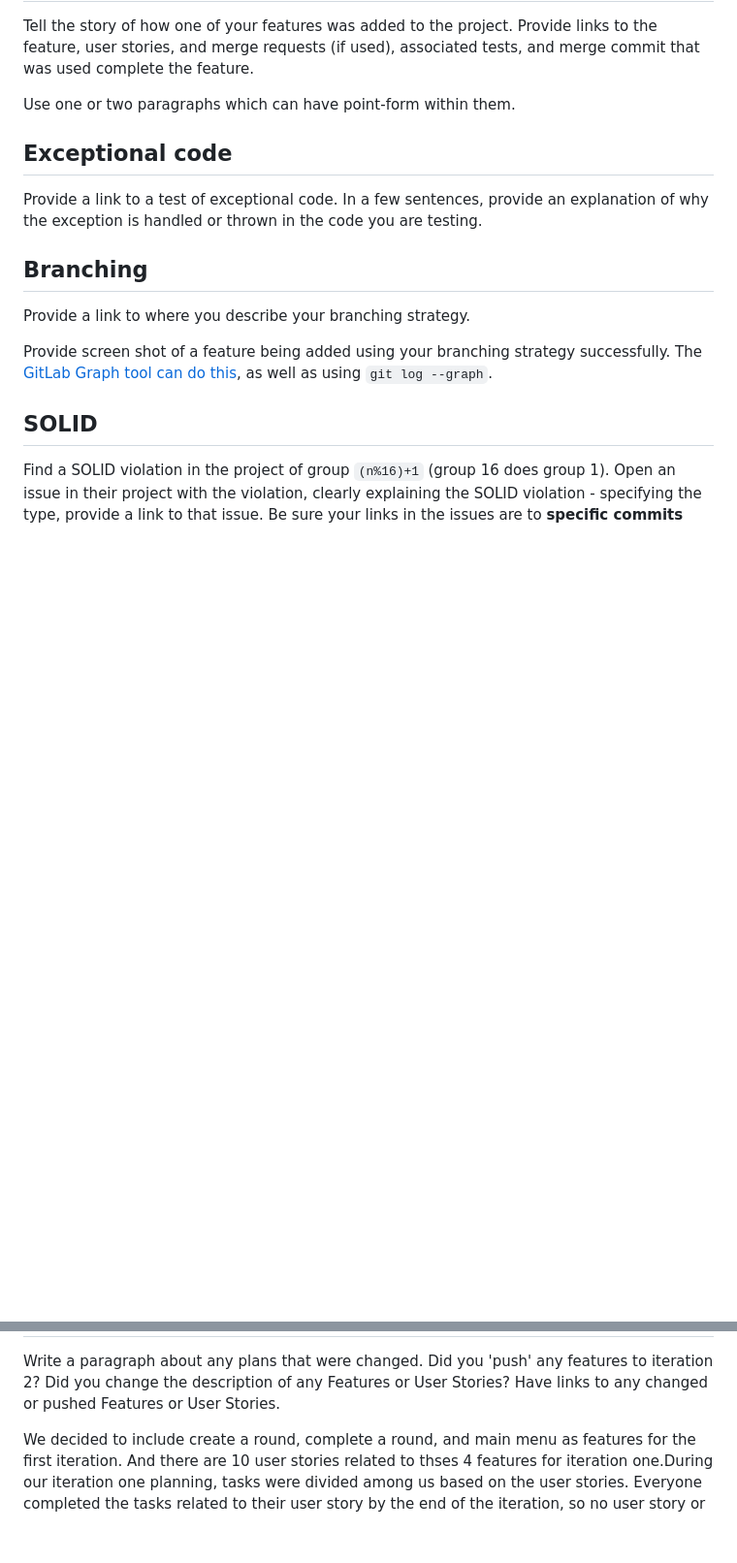
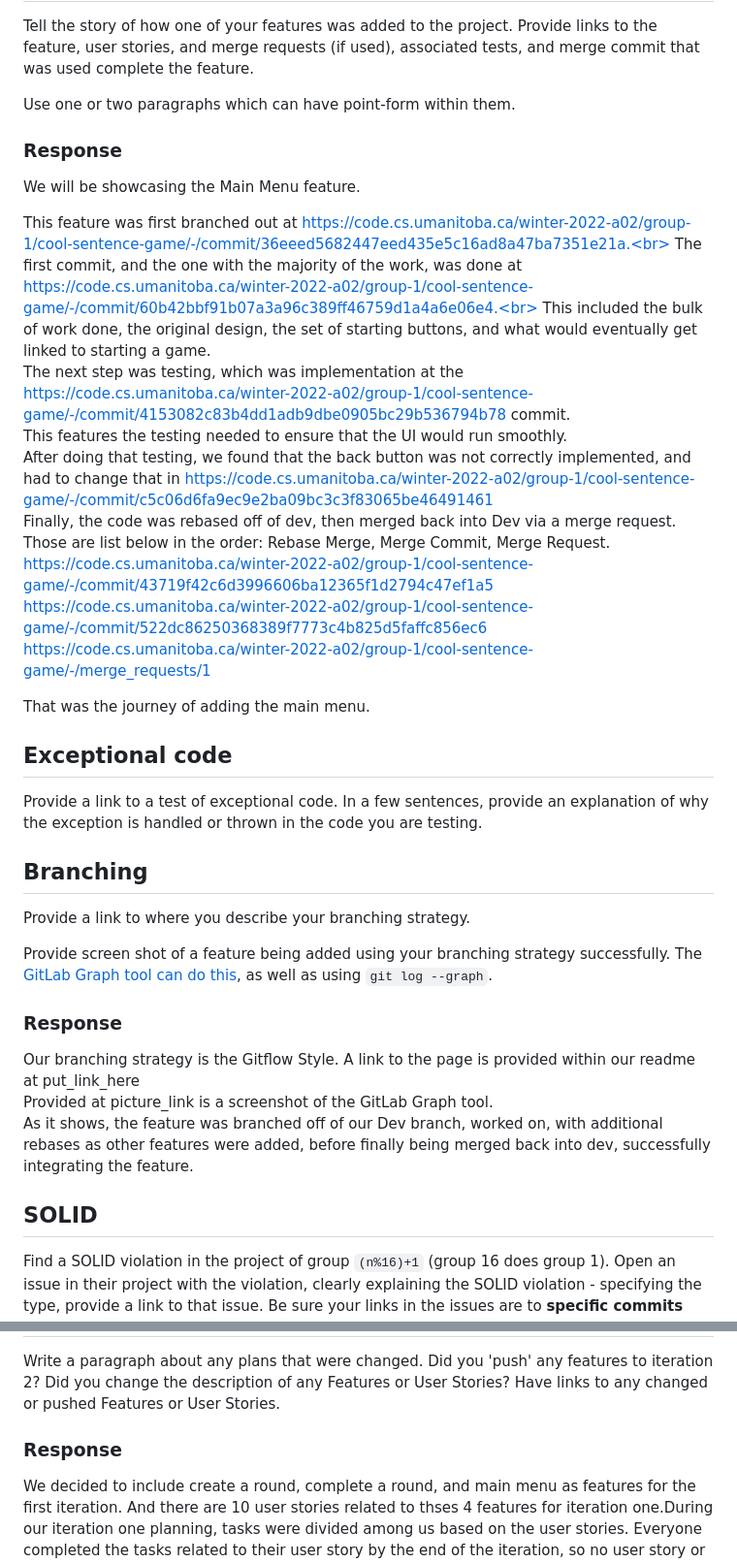
Before and after one commit to 09Deep/CoolSentenceGame, a Markdown page: i1_worksheet.md, 2 parts joined by grey strips. Shown: that part at 97% size. Drawn GitHub-style; blank space fills up the shorter version.

Commit message:
Additional Worksheet Data

```diff
--- a/i1_worksheet.md
+++ b/i1_worksheet.md
@@ -10,6 +10,23 @@ feature, user stories, and merge requests (if used), associated tests, and merge
 that was used complete the feature.
 
 Use one or two paragraphs which can have point-form within them.
+
+### Response
+
+We will be showcasing the Main Menu feature.
+
+This feature was first branched out at https://code.cs.umanitoba.ca/winter-2022-a02/group-1/cool-sentence-game/-/commit/36eeed5682447eed435e5c16ad8a47ba7351e21a.<br>
+The first commit, and the one with the majority of the work, was done at https://code.cs.umanitoba.ca/winter-2022-a02/group-1/cool-sentence-game/-/commit/60b42bbf91b07a3a96c389ff46759d1a4a6e06e4.<br>
+This included the bulk of work done, the original design, the set of starting buttons, and what would eventually get linked to starting a game.<br>
+The next step was testing, which was implementation at the https://code.cs.umanitoba.ca/winter-2022-a02/group-1/cool-sentence-game/-/commit/4153082c83b4dd1adb9dbe0905bc29b536794b78 commit. <br>
+This features the testing needed to ensure that the UI would run smoothly.<br>
+After doing that testing, we found that the back button was not correctly implemented, and had to change that in https://code.cs.umanitoba.ca/winter-2022-a02/group-1/cool-sentence-game/-/commit/c5c06d6fa9ec9e2ba09bc3c3f83065be46491461<br>
+Finally, the code was rebased off of dev, then merged back into Dev via a merge request. Those are list below in the order: Rebase Merge, Merge Commit, Merge Request.<br>
+https://code.cs.umanitoba.ca/winter-2022-a02/group-1/cool-sentence-game/-/commit/43719f42c6d3996606ba12365f1d2794c47ef1a5<br>
+https://code.cs.umanitoba.ca/winter-2022-a02/group-1/cool-sentence-game/-/commit/522dc86250368389f7773c4b825d5faffc856ec6<br>
+https://code.cs.umanitoba.ca/winter-2022-a02/group-1/cool-sentence-game/-/merge_requests/1<br>
+
+That was the journey of adding the main menu.
 
 Exceptional code
 ----------------
@@ -26,6 +43,12 @@ Provide a link to where you describe your branching strategy.
 Provide screen shot of a feature being added using your branching strategy
 successfully. The [GitLab Graph tool can do this](https://code.cs.umanitoba.ca/comp3350-summer2019/cook-eBook/-/network/develop),
 as well as using `git log --graph`.
+
+### Response
+
+Our branching strategy is the Gitflow Style. A link to the page is provided within our readme at put_link_here<br>
+Provided at picture_link is a screenshot of the GitLab Graph tool.<br>
+As it shows, the feature was branched off of our Dev branch, worked on, with additional rebases as other features were added, before finally being merged back into dev, successfully integrating the feature.
 
 SOLID
 -----
@@ -45,6 +68,7 @@ Write a paragraph about any plans that were changed. Did you
 of any Features or User Stories? Have links to any changed or pushed Features
 or User Stories.
 
+### Response
 
 We decided to include create a round, complete a round, and main menu as features for the first iteration.
 And there are 10 user stories related to thses 4 features for iteration one.During our iteration one planning,
```
Also changed, not shown: worksheet_I1_feature_graph.png (added).
